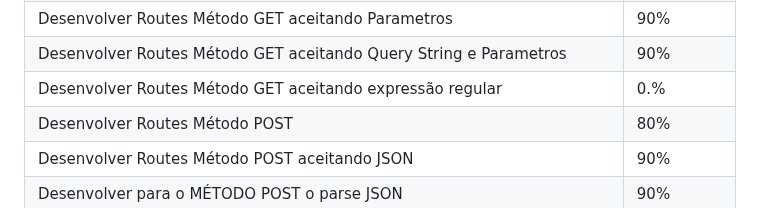
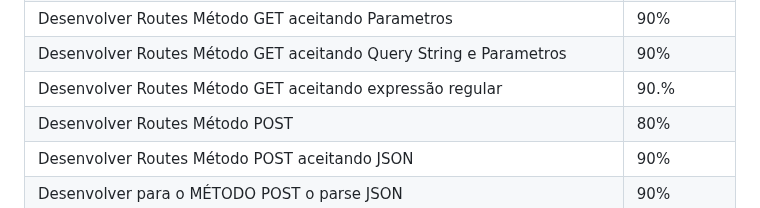
Before and after one commit to jeffotoni/quick, a Markdown page: README.md, the part around the change. Rendered like a GitHub page.

```diff
--- a/README.md
+++ b/README.md
@@ -23,7 +23,7 @@ Espero que possam participar e que gostem de Godar!!! 😍
 | Desenvolver Routes Método GET aceitando Query String | 90%    |
 | Desenvolver Routes Método GET aceitando Parametros | 90%      |
 | Desenvolver Routes Método GET aceitando Query String e Parametros | 90% |
-| Desenvolver Routes Método GET aceitando expressão regular | 0.% |
+| Desenvolver Routes Método GET aceitando expressão regular | 90.% |
 | Desenvolver Routes Método POST                   | 80%       |
 | Desenvolver Routes Método POST aceitando JSON    | 90%       |
 | Desenvolver para o MÉTODO POST o parse JSON       | 90%       |
```
